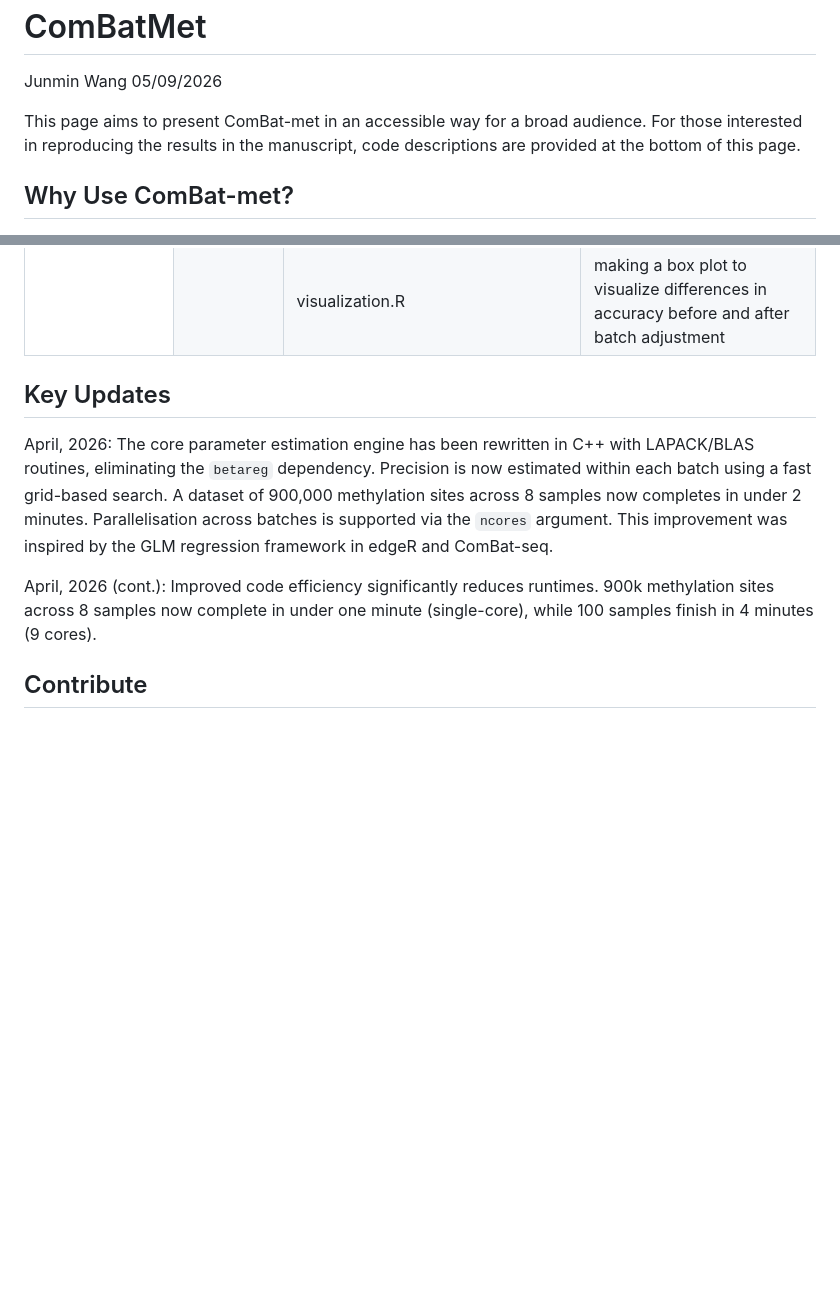
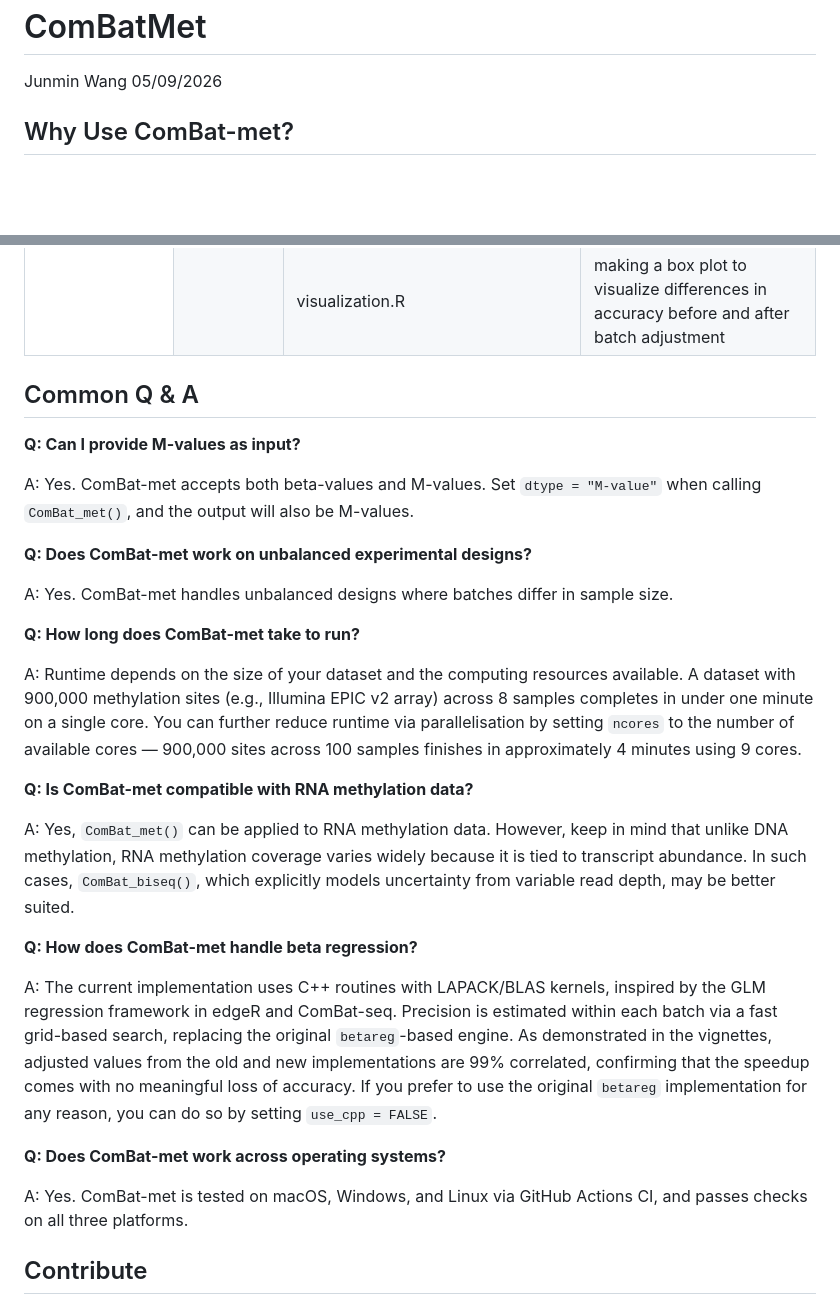
Before and after one commit to JmWangBio/ComBatMet, a Markdown page: README.md, 2 parts joined by grey strips. Rendered like a GitHub page; blank space fills up the shorter version.

Commit message:
README updated with Q & A

```diff
--- a/README.md
+++ b/README.md
@@ -6,11 +6,6 @@ ComBatMet
 ================
 Junmin Wang
 05/09/2026
-
-This page aims to present ComBat-met in an accessible way for a broad
-audience. For those interested in reproducing
-the results in the manuscript, code descriptions are
-provided at the bottom of this page.
 
 ## Why Use ComBat-met?
 
@@ -219,11 +214,31 @@ from the TCGA data as shown in the manuscript are stored in the “inst” folde
   </tbody>
 </table>
 
-## Key Updates
+## Common Q & A
 
-April, 2026: The core parameter estimation engine has been rewritten in C++ with LAPACK/BLAS routines, eliminating the `betareg` dependency. Precision is now estimated within each batch using a fast grid-based search. A dataset of 900,000 methylation sites across 8 samples now completes in under 2 minutes. Parallelisation across batches is supported via the `ncores` argument. This improvement was inspired by the GLM regression framework in edgeR and ComBat-seq.
+**Q: Can I provide M-values as input?**
 
-April, 2026 (cont.): Improved code efficiency significantly reduces runtimes. 900k methylation sites across 8 samples now complete in under one minute (single-core), while 100 samples finish in 4 minutes (9 cores).
+A: Yes. ComBat-met accepts both beta-values and M-values. Set `dtype = "M-value"` when calling `ComBat_met()`, and the output will also be M-values.
+
+**Q: Does ComBat-met work on unbalanced experimental designs?**
+
+A: Yes. ComBat-met handles unbalanced designs where batches differ in sample size.
+
+**Q: How long does ComBat-met take to run?**
+
+A: Runtime depends on the size of your dataset and the computing resources available. A dataset with 900,000 methylation sites (e.g., Illumina EPIC v2 array) across 8 samples completes in under one minute on a single core. You can further reduce runtime via parallelisation by setting `ncores` to the number of available cores — 900,000 sites across 100 samples finishes in approximately 4 minutes using 9 cores.
+
+**Q: Is ComBat-met compatible with RNA methylation data?**
+
+A: Yes, `ComBat_met()` can be applied to RNA methylation data. However, keep in mind that unlike DNA methylation, RNA methylation coverage varies widely because it is tied to transcript abundance. In such cases, `ComBat_biseq()`, which explicitly models uncertainty from variable read depth, may be better suited.
+
+**Q: How does ComBat-met handle beta regression?**
+
+A: The current implementation uses C++ routines with LAPACK/BLAS kernels, inspired by the GLM regression framework in edgeR and ComBat-seq. Precision is estimated within each batch via a fast grid-based search, replacing the original `betareg`-based engine. As demonstrated in the vignettes, adjusted values from the old and new implementations are 99% correlated, confirming that the speedup comes with no meaningful loss of accuracy. If you prefer to use the original `betareg` implementation for any reason, you can do so by setting `use_cpp = FALSE`.
+
+**Q: Does ComBat-met work across operating systems?**
+
+A: Yes. ComBat-met is tested on macOS, Windows, and Linux via GitHub Actions CI, and passes checks on all three platforms.
 
 ## Contribute
 
```
